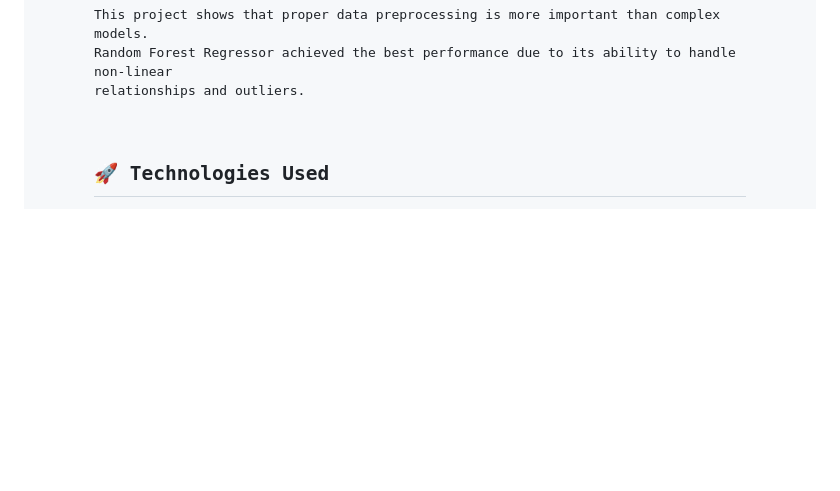
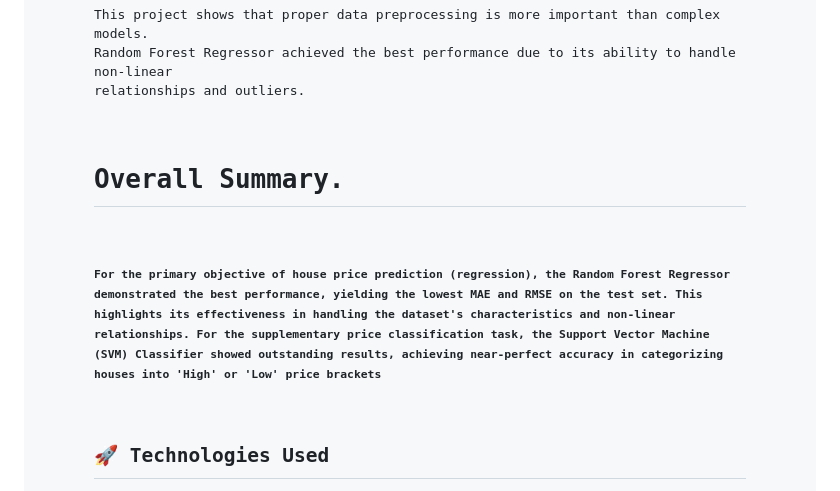
Before and after one commit to ChiranjeeviGangupam/Gangupam_NagaChiranjeevi_january_training, a Markdown page: Test04/README.md, the part around one of its changes. Drawn GitHub-style; blank space fills up the shorter version.

```diff
--- a/Test04/README.md
+++ b/Test04/README.md
@@ -238,6 +294,11 @@ This project shows that proper data preprocessing is more important than complex
 Random Forest Regressor achieved the best performance due to its ability to handle non-linear
 relationships and outliers.
 </p>
+
+<h1>Overall Summary.</h1>
+<h5>For the primary objective of house price prediction (regression), the Random Forest Regressor demonstrated the best performance, yielding the lowest MAE and RMSE on the test set. This highlights its effectiveness in handling the dataset's characteristics and non-linear relationships. For the supplementary price classification task, the Support Vector Machine (SVM) Classifier showed outstanding results, achieving near-perfect accuracy in categorizing houses into 'High' or 'Low' price brackets
+</h5>
+
 <h2>🚀 Technologies Used</h2>
 <ul>
 <li>Python</li>
```
Also changed, not shown: other parts of Test04/README.md (+56 -0 lines).
